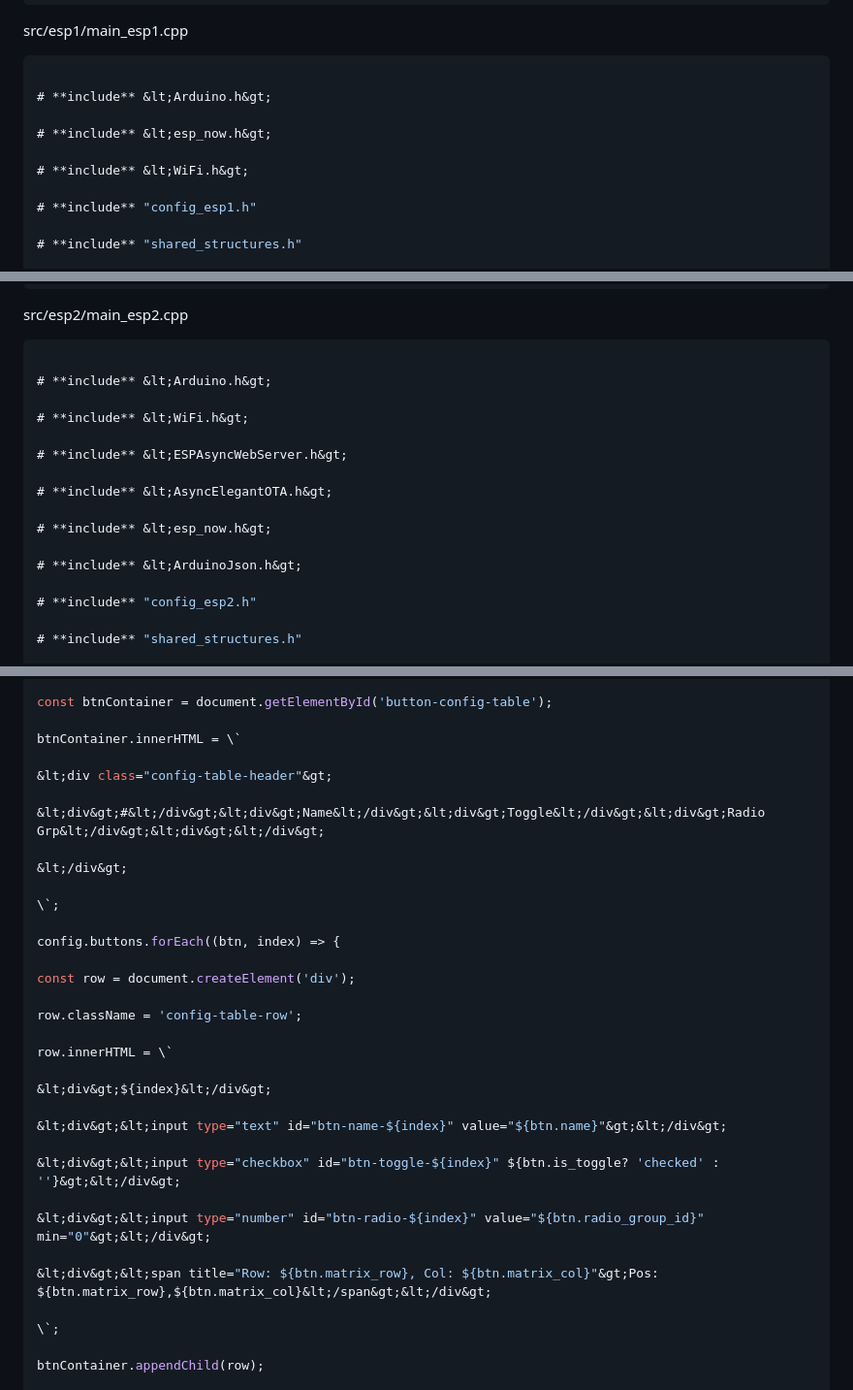
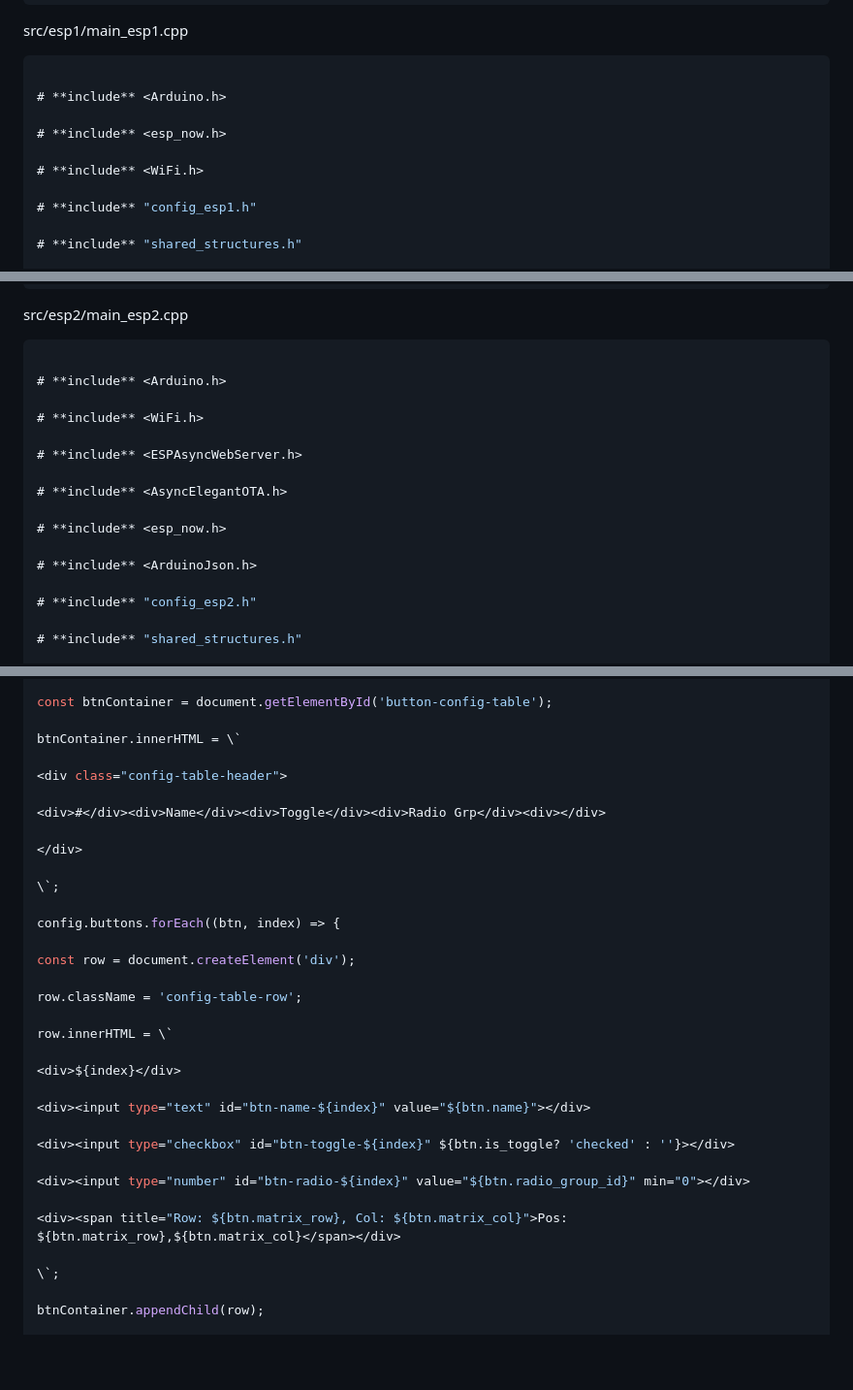
Before and after one commit to NoLackOfIdeas/CNCpanel-LinuxCNC-Ethercat-ESP32-ESPnow, a Markdown page: README_old.md, 3 parts joined by grey strips. Shown: that part at 97% size. Drawn GitHub-style; blank space fills up the shorter version.

Commit message:
readme_old.md #8

````diff
--- a/README_old.md
+++ b/README_old.md
@@ -1111,11 +1107,11 @@ src/esp1/main_esp1.cpp
 
 ```C++
 
-# **include** &lt;Arduino.h&gt;
-
-# **include** &lt;esp_now.h&gt;
-
-# **include** &lt;WiFi.h&gt;
+# **include** <Arduino.h>
+
+# **include** <esp_now.h>
+
+# **include** <WiFi.h>
 
 # **include** "config_esp1.h"
 
@@ -1481,17 +1477,17 @@ src/esp2/main_esp2.cpp
 
 ```C++
 
-# **include** &lt;Arduino.h&gt;
-
-# **include** &lt;WiFi.h&gt;
-
-# **include** &lt;ESPAsyncWebServer.h&gt;
-
-# **include** &lt;AsyncElegantOTA.h&gt;
-
-# **include** &lt;esp_now.h&gt;
-
-# **include** &lt;ArduinoJson.h&gt;
+# **include** <Arduino.h>
+
+# **include** <WiFi.h>
+
+# **include** <ESPAsyncWebServer.h>
+
+# **include** <AsyncElegantOTA.h>
+
+# **include** <esp_now.h>
+
+# **include** <ArduinoJson.h>
 
 # **include** "config_esp2.h"
 
@@ -2219,11 +2215,11 @@ const btnContainer = document.getElementById('button-config-table');
 
 btnContainer.innerHTML = \`
 
-&lt;div class="config-table-header"&gt;
-
-&lt;div&gt;#&lt;/div&gt;&lt;div&gt;Name&lt;/div&gt;&lt;div&gt;Toggle&lt;/div&gt;&lt;div&gt;Radio Grp&lt;/div&gt;&lt;div&gt;&lt;/div&gt;
-
-&lt;/div&gt;
+<div class="config-table-header">
+
+<div>#</div><div>Name</div><div>Toggle</div><div>Radio Grp</div><div></div>
+
+</div>
 
 \`;
 
@@ -2235,15 +2231,15 @@ row.className = 'config-table-row';
 
 row.innerHTML = \`
 
-&lt;div&gt;${index}&lt;/div&gt;
-
-&lt;div&gt;&lt;input type="text" id="btn-name-${index}" value="${btn.name}"&gt;&lt;/div&gt;
-
-&lt;div&gt;&lt;input type="checkbox" id="btn-toggle-${index}" ${btn.is_toggle? 'checked' : ''}&gt;&lt;/div&gt;
-
-&lt;div&gt;&lt;input type="number" id="btn-radio-${index}" value="${btn.radio_group_id}" min="0"&gt;&lt;/div&gt;
-
-&lt;div&gt;&lt;span title="Row: ${btn.matrix_row}, Col: ${btn.matrix_col}"&gt;Pos: ${btn.matrix_row},${btn.matrix_col}&lt;/span&gt;&lt;/div&gt;
+<div>${index}</div>
+
+<div><input type="text" id="btn-name-${index}" value="${btn.name}"></div>
+
+<div><input type="checkbox" id="btn-toggle-${index}" ${btn.is_toggle? 'checked' : ''}></div>
+
+<div><input type="number" id="btn-radio-${index}" value="${btn.radio_group_id}" min="0"></div>
+
+<div><span title="Row: ${btn.matrix_row}, Col: ${btn.matrix_col}">Pos: ${btn.matrix_row},${btn.matrix_col}</span></div>
 
 \`;
 
````
Also changed, not shown: other parts of README_old.md (+121 -125 lines).
